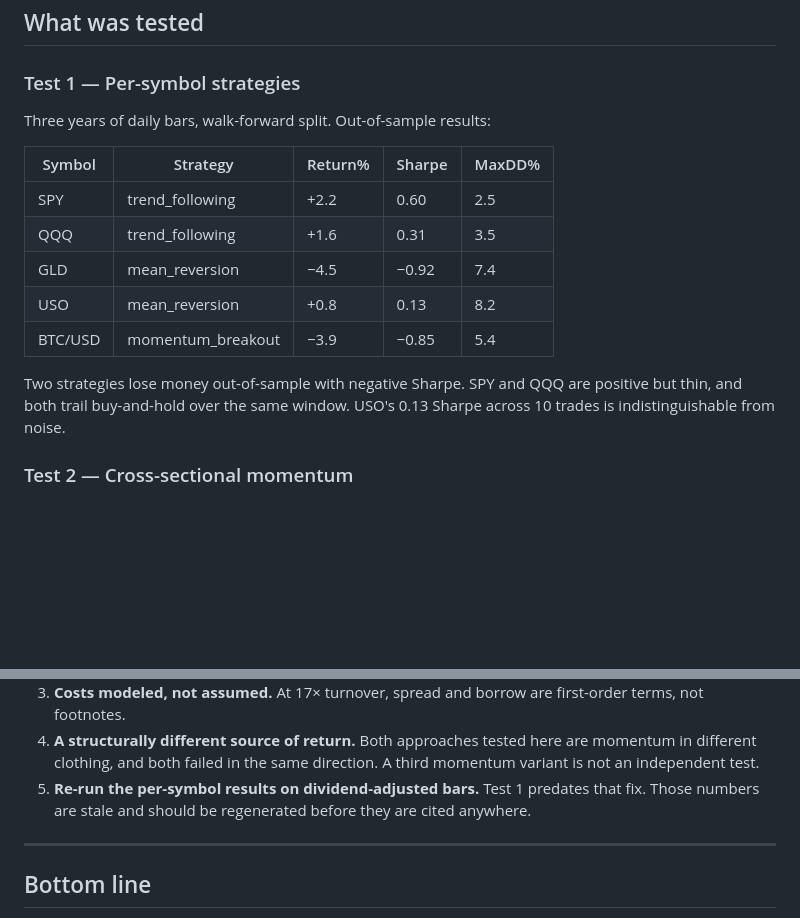
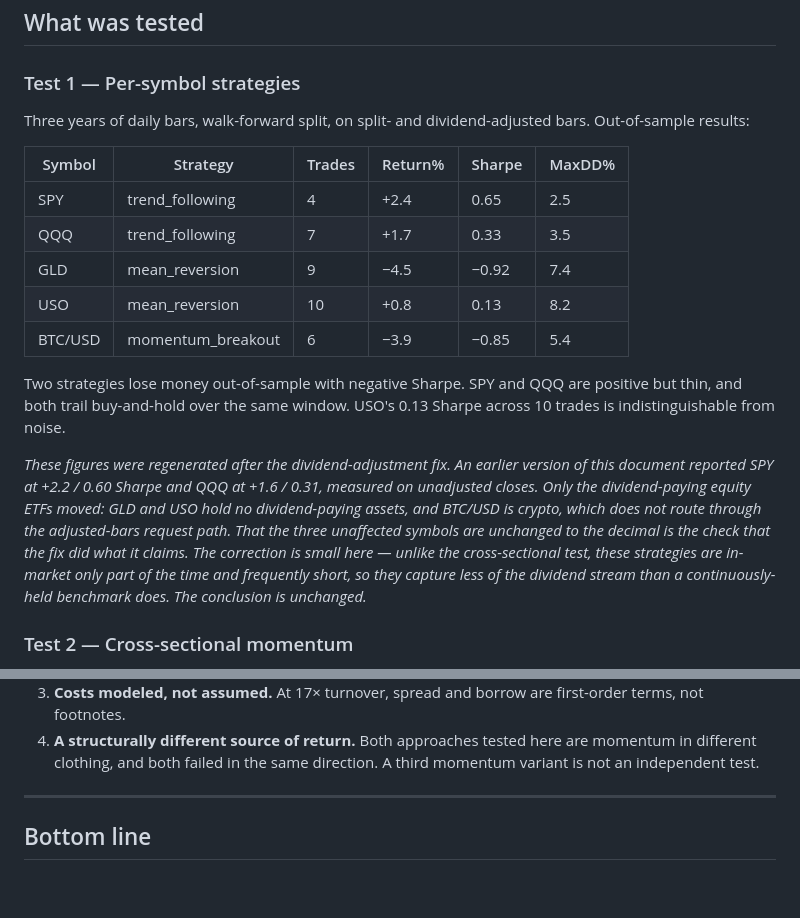
Before and after one commit to gpena1/alpaca-trading-bot, a Markdown page: STRATEGY_EVALUATION.md, 2 parts joined by grey strips. Drawn GitHub-style; blank space fills up the shorter version.

Commit message:
Regenerate Test 1 figures on dividend-adjusted bars
SPY +2.2/0.60 -> +2.4/0.65 and QQQ +1.6/0.31 -> +1.7/0.33. GLD, USO, and
BTC/USD unchanged: no dividend-paying holdings, and crypto does not route
through the adjusted-bars request. Conclusion unchanged -- two strategies
still flag negative out-of-sample Sharpe.

Co-Authored-By: Claude Fable 5 <noreply@anthropic.com>

```diff
--- a/STRATEGY_EVALUATION.md
+++ b/STRATEGY_EVALUATION.md
@@ -52,19 +52,31 @@ document rests on:
 
 ### Test 1 — Per-symbol strategies
 
-Three years of daily bars, walk-forward split. Out-of-sample results:
+Three years of daily bars, walk-forward split, on split- and dividend-adjusted
+bars. Out-of-sample results:
 
-| Symbol | Strategy | Return% | Sharpe | MaxDD% |
-|---|---|---|---|---|
-| SPY | trend_following | +2.2 | 0.60 | 2.5 |
-| QQQ | trend_following | +1.6 | 0.31 | 3.5 |
-| GLD | mean_reversion | −4.5 | −0.92 | 7.4 |
-| USO | mean_reversion | +0.8 | 0.13 | 8.2 |
-| BTC/USD | momentum_breakout | −3.9 | −0.85 | 5.4 |
+| Symbol | Strategy | Trades | Return% | Sharpe | MaxDD% |
+|---|---|---|---|---|---|
+| SPY | trend_following | 4 | +2.4 | 0.65 | 2.5 |
+| QQQ | trend_following | 7 | +1.7 | 0.33 | 3.5 |
+| GLD | mean_reversion | 9 | −4.5 | −0.92 | 7.4 |
+| USO | mean_reversion | 10 | +0.8 | 0.13 | 8.2 |
+| BTC/USD | momentum_breakout | 6 | −3.9 | −0.85 | 5.4 |
 
 Two strategies lose money out-of-sample with negative Sharpe. SPY and QQQ are
 positive but thin, and both trail buy-and-hold over the same window. USO's 0.13
 Sharpe across 10 trades is indistinguishable from noise.
+
+*These figures were regenerated after the dividend-adjustment fix. An earlier
+version of this document reported SPY at +2.2 / 0.60 Sharpe and QQQ at +1.6 /
+0.31, measured on unadjusted closes. Only the dividend-paying equity ETFs moved:
+GLD and USO hold no dividend-paying assets, and BTC/USD is crypto, which does not
+route through the adjusted-bars request path. That the three unaffected symbols
+are unchanged to the decimal is the check that the fix did what it claims. The
+correction is small here — unlike the cross-sectional test, these strategies are
+in-market only part of the time and frequently short, so they capture less of the
+dividend stream than a continuously-held benchmark does. The conclusion is
+unchanged.*
 
 ### Test 2 — Cross-sectional momentum
 
@@ -142,9 +154,6 @@ failure mode this instrumentation was built to detect, and it would find it agai
 4. **A structurally different source of return.** Both approaches tested here are
    momentum in different clothing, and both failed in the same direction. A third
    momentum variant is not an independent test.
-5. **Re-run the per-symbol results on dividend-adjusted bars.** Test 1 predates that
-   fix. Those numbers are stale and should be regenerated before they are cited
-   anywhere.
 
 ---
 
```
